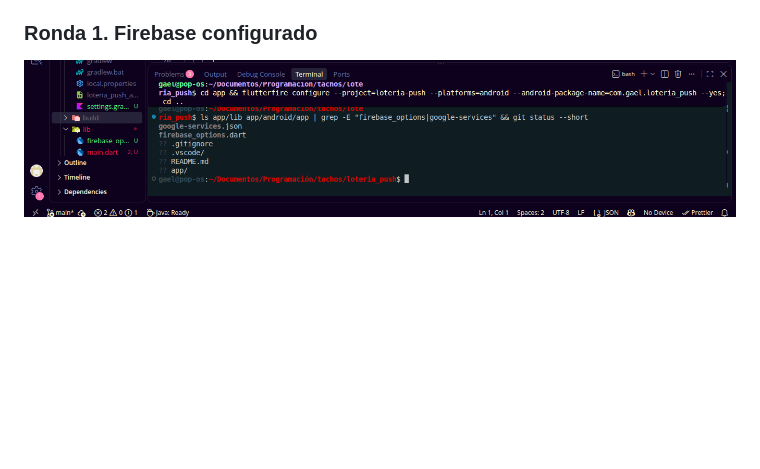
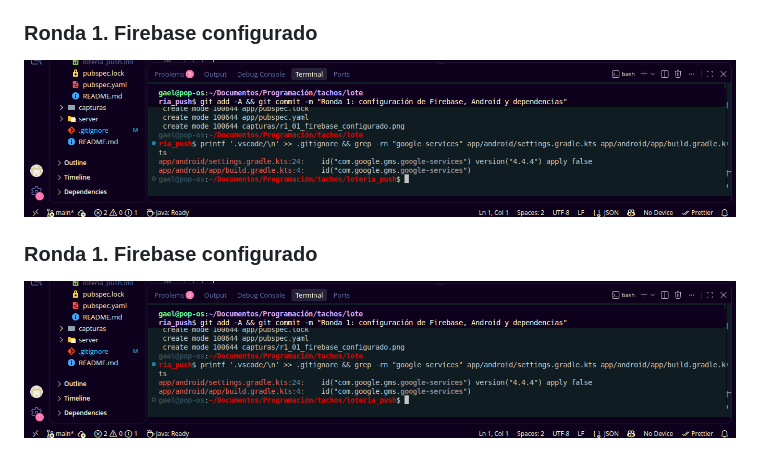
Before and after one commit to 1225100273gaao-ops/loteria_push, a Markdown page: README.md, the part around the change. GitHub-like rendering; pictures changed too: capturas/r1_01_firebase_configurado.png; blank space fills up the shorter version.

```diff
--- a/README.md
+++ b/README.md
@@ -10,3 +10,7 @@ Manual TDD: notificaciones push (Firebase Cloud Messaging) en Flutter con un ser
 ### Ronda 1. Firebase configurado
 
 ![Firebase configurado](capturas/r1_01_firebase_configurado.png)
+
+### Ronda 1. Firebase configurado
+
+![Firebase configurado](capturas/r1_01_firebase_configurado.png)
```
Also changed, not shown: 1 other file.
